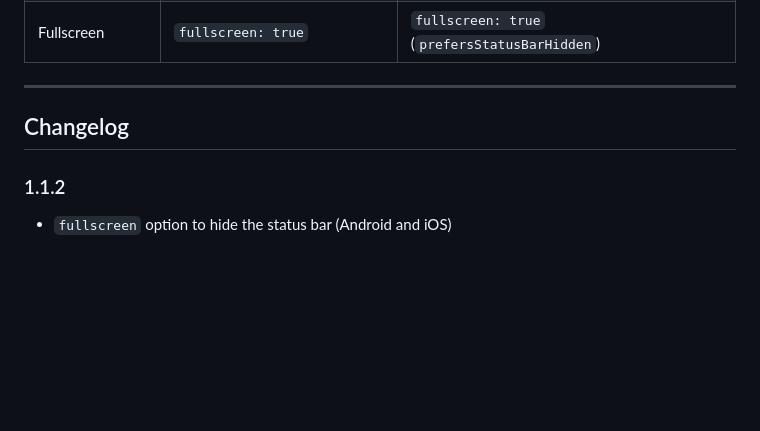
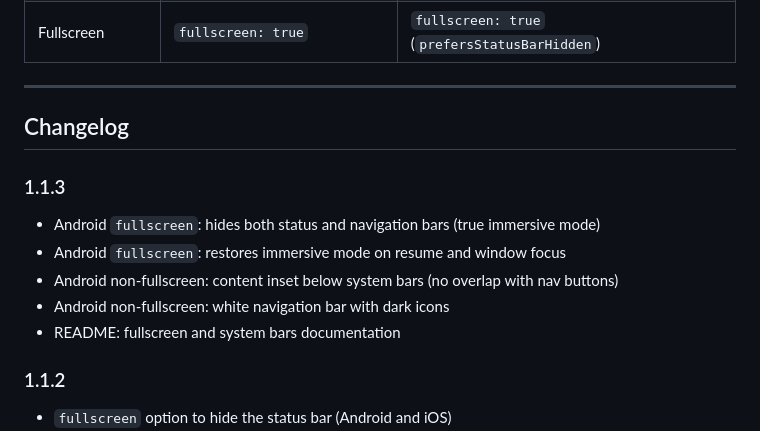
Before and after one commit to ArtN0nymous/capacitor-webview, a Markdown page: README.md, the part around the change. Drawn GitHub-style; blank space fills up the shorter version.

Commit message:
chore: update README for version 1.1.3, detailing enhancements to Android fullscreen functionality and system bar management

```diff
--- a/README.md
+++ b/README.md
@@ -187,6 +187,14 @@ Add only the keys your web content needs in `ios/App/App/Info.plist`:
 
 ## Changelog
 
+### 1.1.3
+
+- Android `fullscreen`: hides both status and navigation bars (true immersive mode)
+- Android `fullscreen`: restores immersive mode on resume and window focus
+- Android non-fullscreen: content inset below system bars (no overlap with nav buttons)
+- Android non-fullscreen: white navigation bar with dark icons
+- README: fullscreen and system bars documentation
+
 ### 1.1.2
 
 - `fullscreen` option to hide the status bar (Android and iOS)
```
